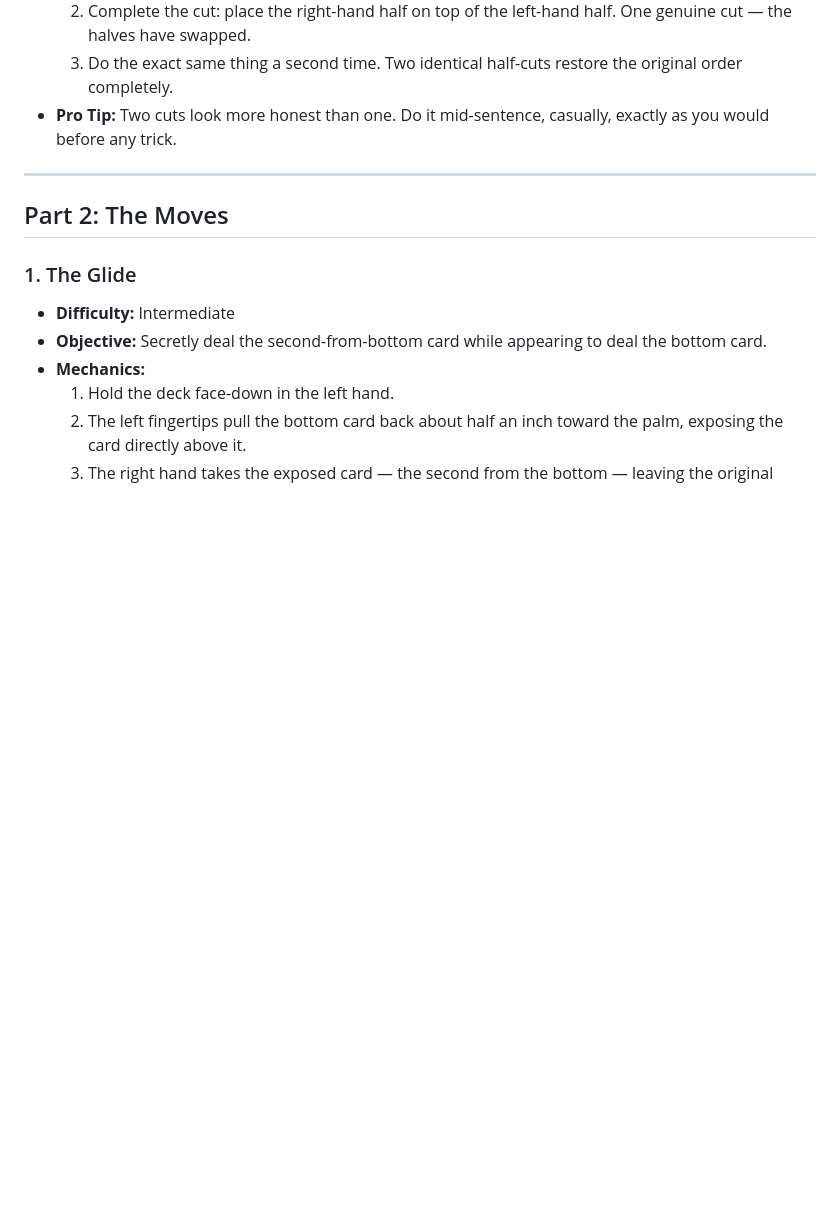
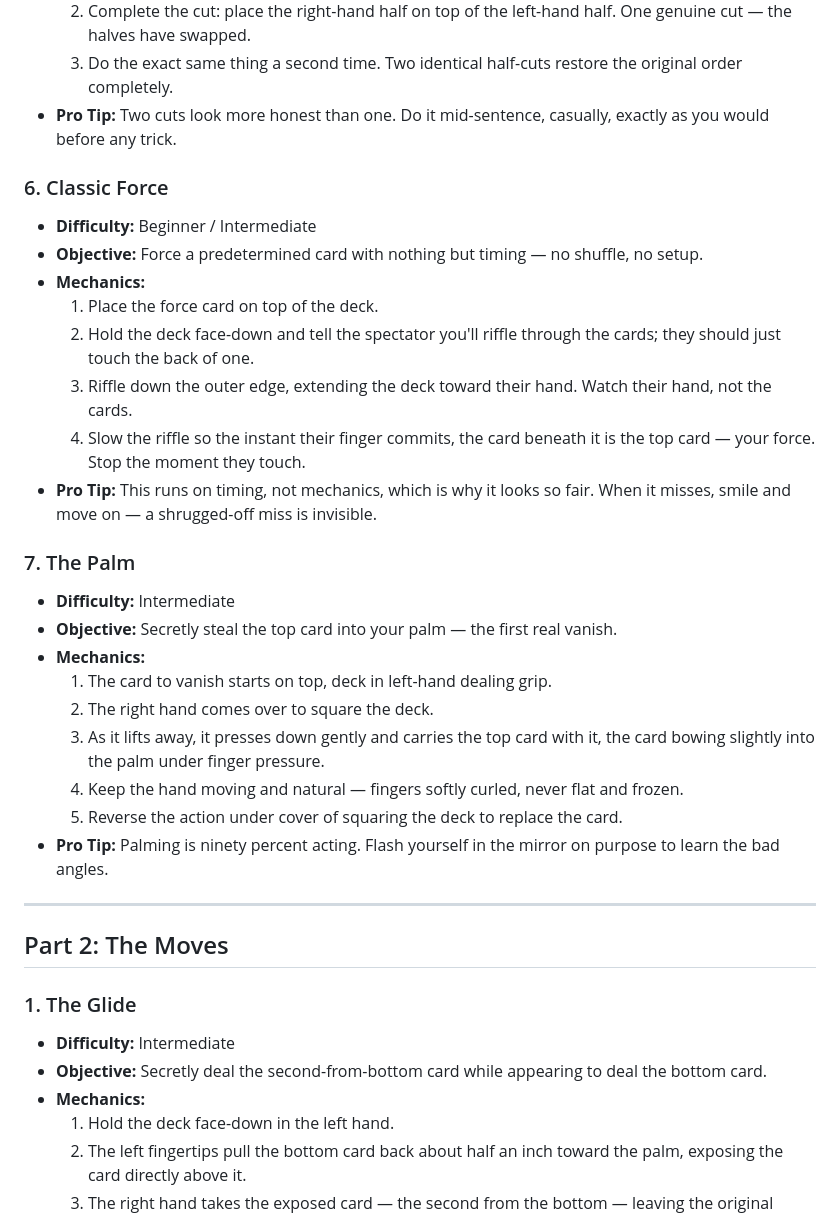
Before and after one commit to scomofo/card-tricks, a Markdown page: CURRICULUM.md, the part around one of its changes. Rendered like a GitHub page; blank space fills up the shorter version.

```diff
--- a/CURRICULUM.md
+++ b/CURRICULUM.md
@@ -55,6 +55,27 @@ A progressive syllabus for the thirteen tricks in the [Sleight School guide](htt
   3. Do the exact same thing a second time. Two identical half-cuts restore the original order completely.
 * **Pro Tip:** Two cuts look more honest than one. Do it mid-sentence, casually, exactly as you would before any trick.
 
+### 6. Classic Force
+* **Difficulty:** Beginner / Intermediate
+* **Objective:** Force a predetermined card with nothing but timing — no shuffle, no setup.
+* **Mechanics:**
+  1. Place the force card on top of the deck.
+  2. Hold the deck face-down and tell the spectator you'll riffle through the cards; they should just touch the back of one.
+  3. Riffle down the outer edge, extending the deck toward their hand. Watch their hand, not the cards.
+  4. Slow the riffle so the instant their finger commits, the card beneath it is the top card — your force. Stop the moment they touch.
+* **Pro Tip:** This runs on timing, not mechanics, which is why it looks so fair. When it misses, smile and move on — a shrugged-off miss is invisible.
+
+### 7. The Palm
+* **Difficulty:** Intermediate
+* **Objective:** Secretly steal the top card into your palm — the first real vanish.
+* **Mechanics:**
+  1. The card to vanish starts on top, deck in left-hand dealing grip.
+  2. The right hand comes over to square the deck.
+  3. As it lifts away, it presses down gently and carries the top card with it, the card bowing slightly into the palm under finger pressure.
+  4. Keep the hand moving and natural — fingers softly curled, never flat and frozen.
+  5. Reverse the action under cover of squaring the deck to replace the card.
+* **Pro Tip:** Palming is ninety percent acting. Flash yourself in the mirror on purpose to learn the bad angles.
+
 ---
 
 ## Part 2: The Moves
```
Also changed, not shown: other parts of CURRICULUM.md (+41 -0 lines).
